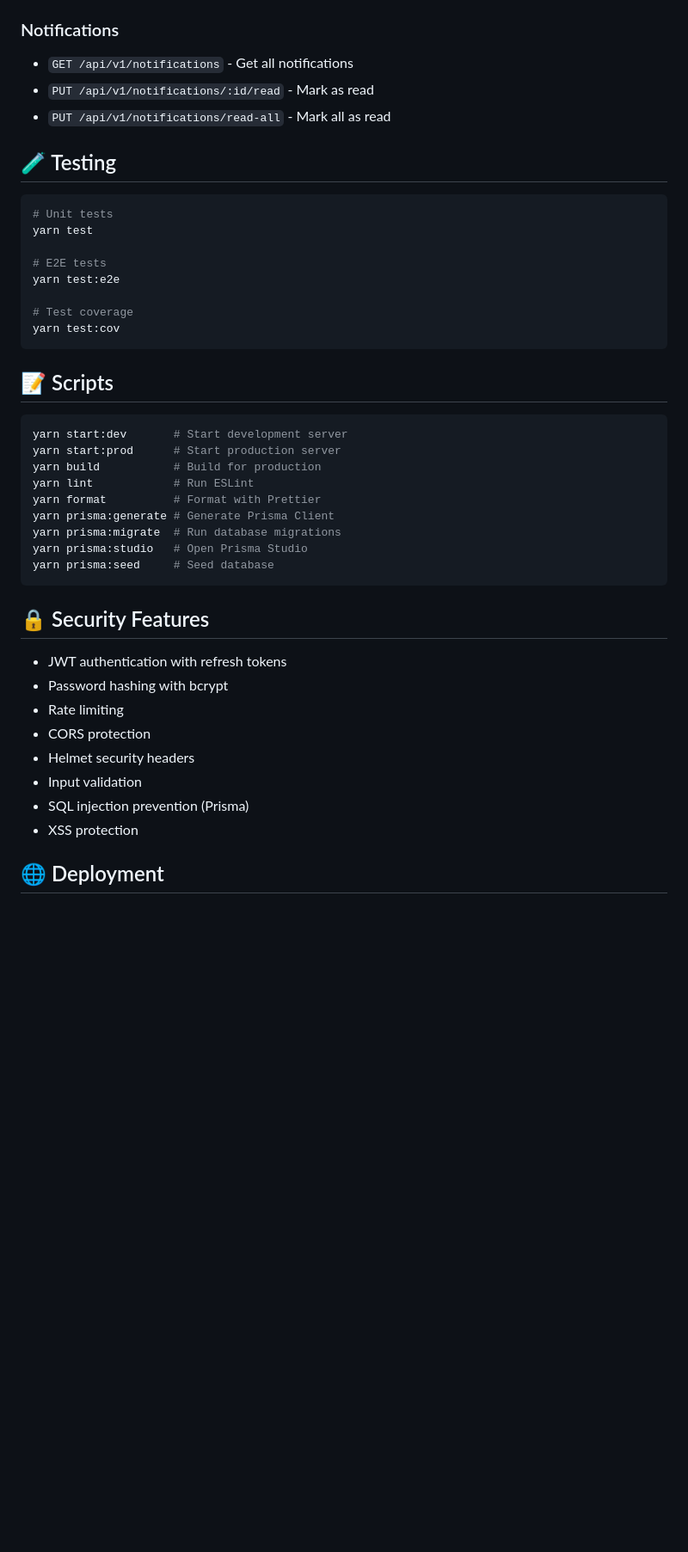
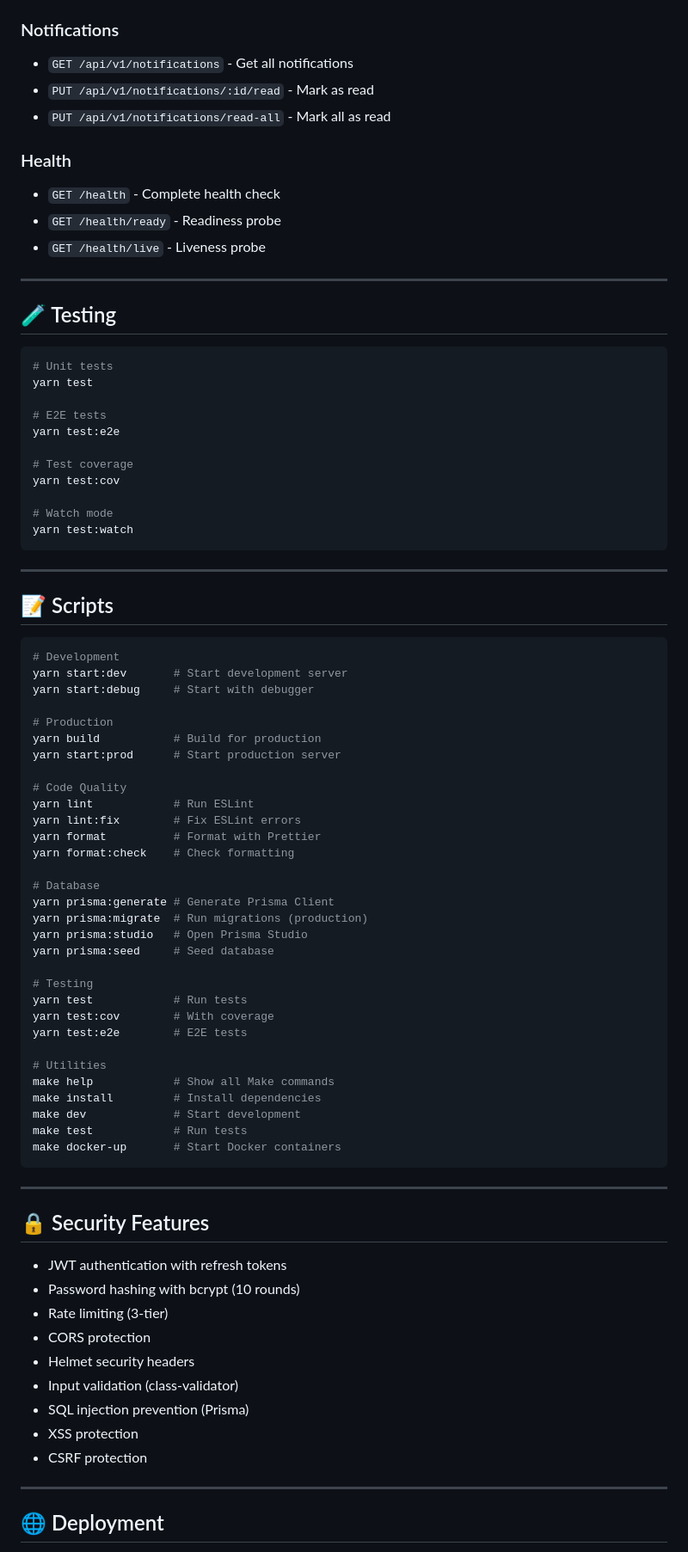
Before and after one commit to rekberkan/kahade, a Markdown page: kahade-backend/README.md, the part around one of its changes. Shown at 86% size. Drawn GitHub-style; blank space fills up the shorter version.

````diff
--- a/kahade-backend/README.md
+++ b/kahade-backend/README.md
@@ -197,6 +229,14 @@ kahade-backend/
 - `PUT /api/v1/notifications/:id/read` - Mark as read
 - `PUT /api/v1/notifications/read-all` - Mark all as read
 
+### Health
+
+- `GET /health` - Complete health check
+- `GET /health/ready` - Readiness probe
+- `GET /health/live` - Liveness probe
+
+---
+
 ## 🧪 Testing
 
 ```bash
@@ -208,32 +248,64 @@ yarn test:e2e
 
 # Test coverage
 yarn test:cov
+
+# Watch mode
+yarn test:watch
 ```
+
+---
 
 ## 📝 Scripts
 
 ```bash
+# Development
 yarn start:dev       # Start development server
+yarn start:debug     # Start with debugger
+
+# Production
+yarn build           # Build for production
 yarn start:prod      # Start production server
-yarn build           # Build for production
+
+# Code Quality
 yarn lint            # Run ESLint
+yarn lint:fix        # Fix ESLint errors
 yarn format          # Format with Prettier
+yarn format:check    # Check formatting
+
+# Database
 yarn prisma:generate # Generate Prisma Client
-yarn prisma:migrate  # Run database migrations
+yarn prisma:migrate  # Run migrations (production)
 yarn prisma:studio   # Open Prisma Studio
 yarn prisma:seed     # Seed database
+
+# Testing
+yarn test            # Run tests
+yarn test:cov        # With coverage
+yarn test:e2e        # E2E tests
+
+# Utilities
+make help            # Show all Make commands
+make install         # Install dependencies
+make dev             # Start development
+make test            # Run tests
+make docker-up       # Start Docker containers
 ```
+
+---
 
 ## 🔒 Security Features
 
 - JWT authentication with refresh tokens
-- Password hashing with bcrypt
-- Rate limiting
+- Password hashing with bcrypt (10 rounds)
+- Rate limiting (3-tier)
 - CORS protection
 - Helmet security headers
-- Input validation
+- Input validation (class-validator)
 - SQL injection prevention (Prisma)
 - XSS protection
+- CSRF protection
+
+---
 
 ## 🌐 Deployment
 
````
Also changed, not shown: other parts of kahade-backend/README.md (+150 -28 lines).
